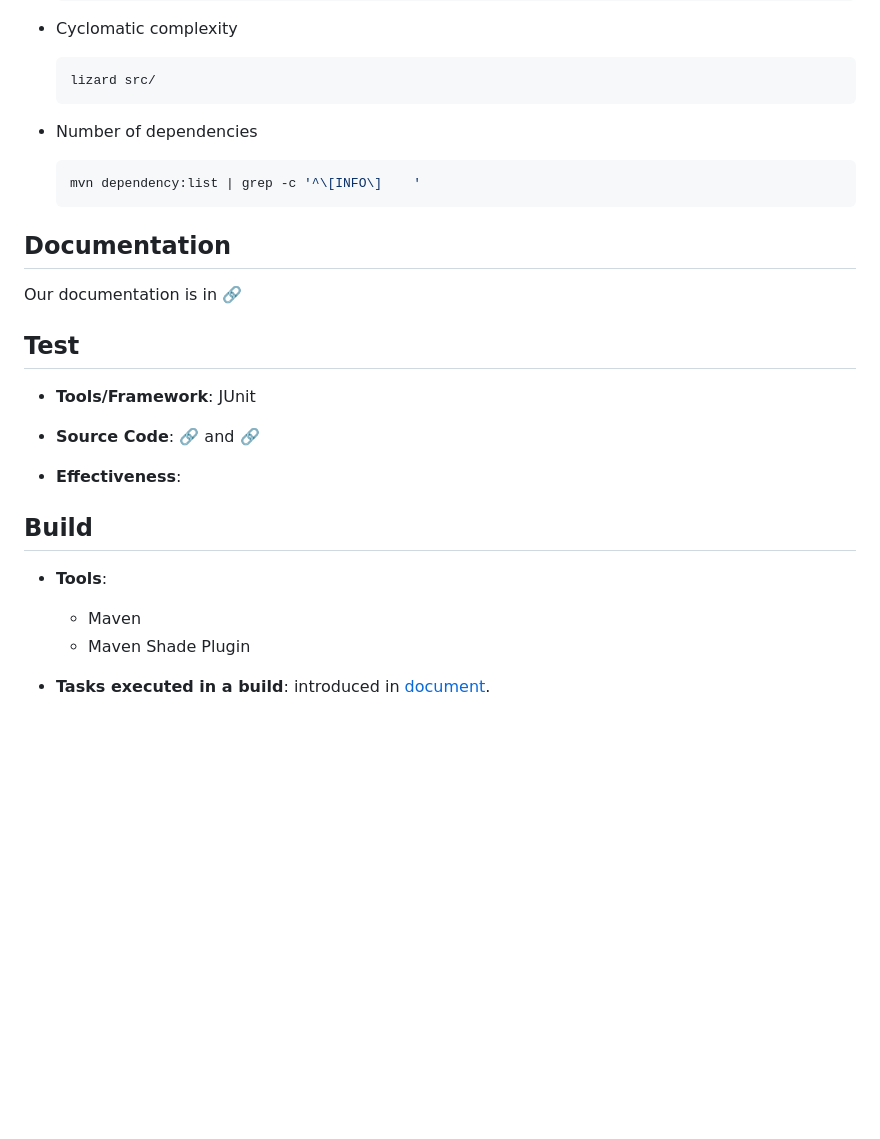
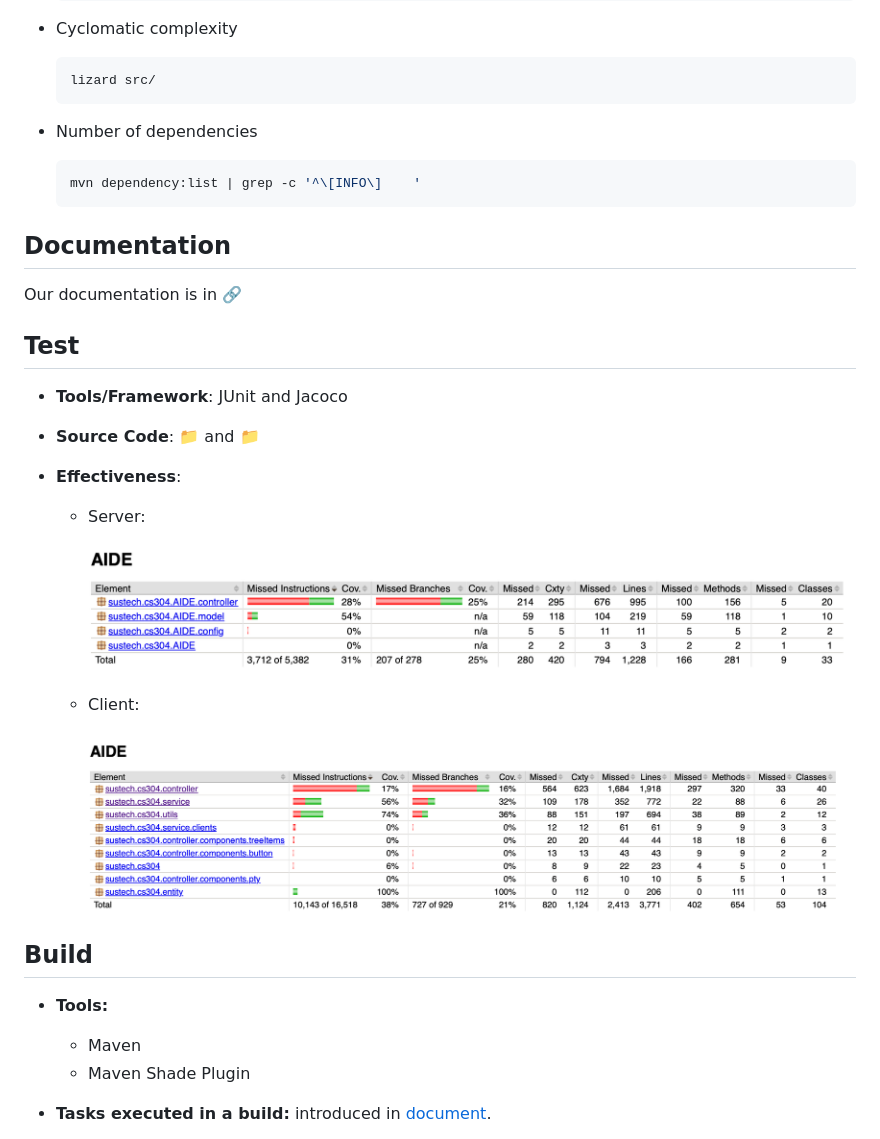
Before and after one commit to sustech-cs304/team-project-25spring-42, a Markdown page: docs/final-report-42.md, the part around one of its changes. Drawn GitHub-style; pictures changed too: docs/picture/jacoco-client.png (added), docs/picture/jacoco-server.png (added); blank space fills up the shorter version.

Commit message:
documents

````diff
--- a/docs/final-report-42.md
+++ b/docs/final-report-42.md
@@ -27,13 +27,13 @@ Count Tools and Commands:
 
     ```bash
   lizard src/
-    ```
+  ```
 
 * Number of dependencies
 
     ```bash
   mvn dependency:list | grep -c '^\[INFO\]    '
-    ```
+  ```
 
 ## Documentation
 
@@ -41,17 +41,25 @@ Our documentation is in [🔗](https://sustech-cs304.github.io/team-project-25sp
 
 ## Test
 
-* **Tools/Framework**: JUnit
-* **Source Code**: [🔗](https://github.com/sustech-cs304/team-project-25spring-42/tree/main/client/src/test/java/sustech/cs304) and [🔗](https://github.com/sustech-cs304/team-project-25spring-42/tree/main/server/src/test/java/sustech/cs304/AIDE)
+* **Tools/Framework**: JUnit and Jacoco
+
+* **Source Code**: [📁](https://github.com/sustech-cs304/team-project-25spring-42/tree/main/client/src/test/java/sustech/cs304) and [📁](https://github.com/sustech-cs304/team-project-25spring-42/tree/main/server/src/test/java/sustech/cs304/AIDE)
 
 * **Effectiveness**:
 
+  * Server:
+
+    ![jacoco-server](./picture/jacoco-server.png)
+
+  * Client:
+
+    ![jacoco-client](./picture/jacoco-client.png)
 
 
 ## Build
 
-* **Tools**:
+* **Tools:**
   * Maven
   * Maven Shade Plugin
-* **Tasks executed in a build**: introduced in [document](https://sustech-cs304.github.io/team-project-25spring-42/docs/intro).
+* **Tasks executed in a build:** introduced in [document](https://sustech-cs304.github.io/team-project-25spring-42/docs/intro).
 
````
Also changed, not shown: other parts of docs/final-report-42.md (+17 -2 lines), docs/picture/container.png (added), 1 other file.
